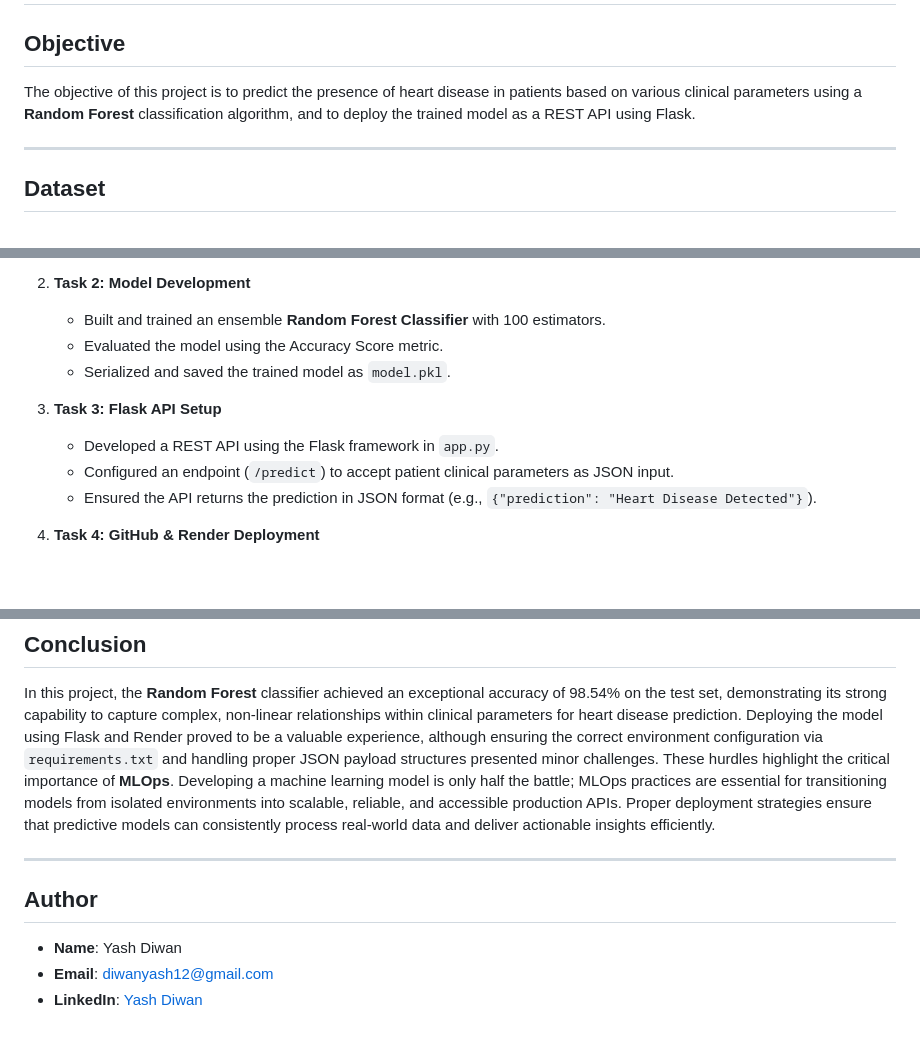
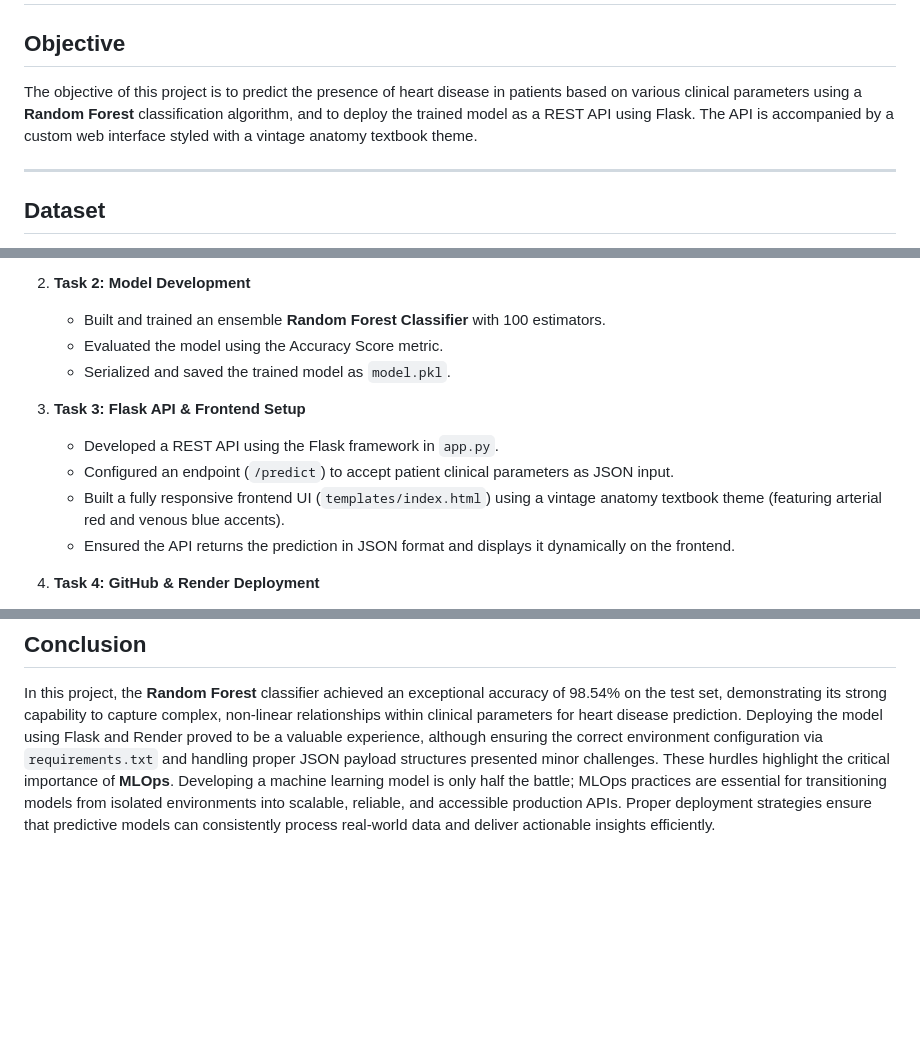
Before and after one commit to yashdiwan12/Heart-Risk-ML, a Markdown page: README.md, 3 parts joined by grey strips. GitHub-like rendering; blank space fills up the shorter version.

Commit message:
Update README to reflect new frontend UI

```diff
--- a/README.md
+++ b/README.md
@@ -2,7 +2,7 @@
 
 ## Objective
 
-The objective of this project is to predict the presence of heart disease in patients based on various clinical parameters using a **Random Forest** classification algorithm, and to deploy the trained model as a REST API using Flask.
+The objective of this project is to predict the presence of heart disease in patients based on various clinical parameters using a **Random Forest** classification algorithm, and to deploy the trained model as a REST API using Flask. The API is accompanied by a custom web interface styled with a vintage anatomy textbook theme.
 
 ---
 
@@ -38,10 +38,11 @@ The objective of this project is to predict the presence of heart disease in pat
    - Evaluated the model using the Accuracy Score metric.
    - Serialized and saved the trained model as `model.pkl`.
 
-3. **Task 3: Flask API Setup**
+3. **Task 3: Flask API & Frontend Setup**
    - Developed a REST API using the Flask framework in `app.py`.
    - Configured an endpoint (`/predict`) to accept patient clinical parameters as JSON input.
-   - Ensured the API returns the prediction in JSON format (e.g., `{"prediction": "Heart Disease Detected"}`).
+   - Built a fully responsive frontend UI (`templates/index.html`) using a vintage anatomy textbook theme (featuring arterial red and venous blue accents).
+   - Ensured the API returns the prediction in JSON format and displays it dynamically on the frontend.
 
 4. **Task 4: GitHub & Render Deployment**
    - Structured the repository with the necessary source code, trained model, and configuration files.
@@ -63,11 +64,3 @@ The objective of this project is to predict the presence of heart disease in pat
 ## Conclusion
 
 In this project, the **Random Forest** classifier achieved an exceptional accuracy of 98.54% on the test set, demonstrating its strong capability to capture complex, non-linear relationships within clinical parameters for heart disease prediction. Deploying the model using Flask and Render proved to be a valuable experience, although ensuring the correct environment configuration via `requirements.txt` and handling proper JSON payload structures presented minor challenges. These hurdles highlight the critical importance of **MLOps**. Developing a machine learning model is only half the battle; MLOps practices are essential for transitioning models from isolated environments into scalable, reliable, and accessible production APIs. Proper deployment strategies ensure that predictive models can consistently process real-world data and deliver actionable insights efficiently.
-
----
-
-## Author
-
-- **Name**: Yash Diwan
-- **Email**: diwanyash12@gmail.com
-- **LinkedIn**: [Yash Diwan](https://linkedin.com/in/diwanyash)
```
